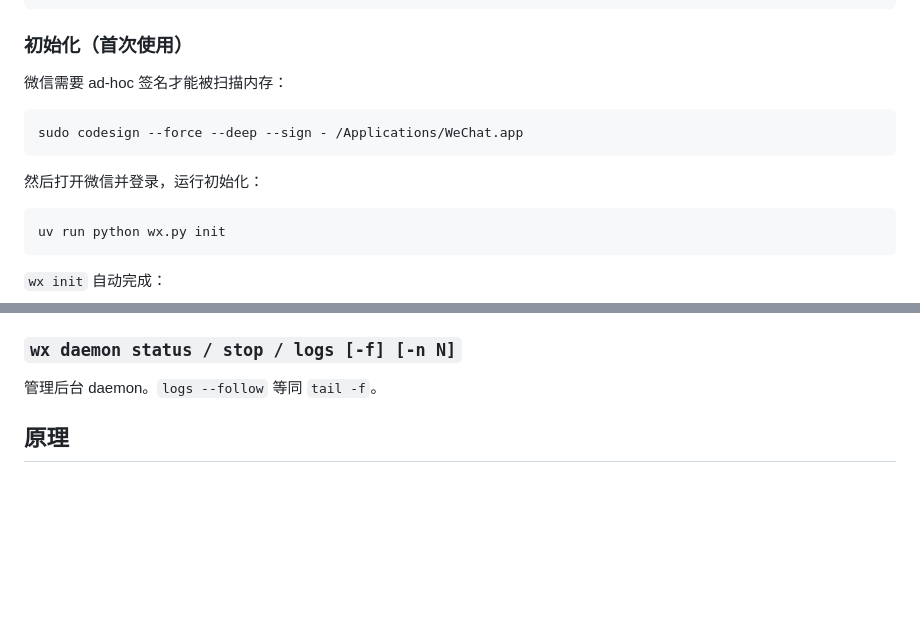
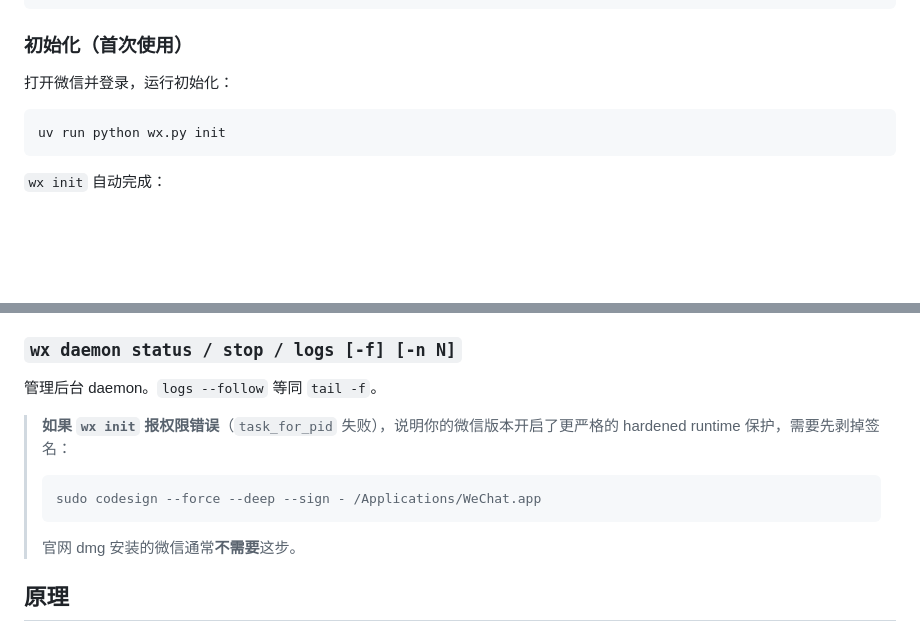
Before and after one commit to leyan2174/wx-workbench, a Markdown page: README.md, 2 parts joined by grey strips. Drawn GitHub-style; blank space fills up the shorter version.

Commit message:
docs: ad-hoc 签名改为按需可选

````diff
--- a/README.md
+++ b/README.md
@@ -35,13 +35,7 @@ uv sync
 
 ### 初始化（首次使用）
 
-微信需要 ad-hoc 签名才能被扫描内存：
-
-```bash
-sudo codesign --force --deep --sign - /Applications/WeChat.app
-```
-
-然后打开微信并登录，运行初始化：
+打开微信并登录，运行初始化：
 
 ```bash
 uv run python wx.py init
@@ -127,6 +121,12 @@ wx watch
 ### `wx daemon status / stop / logs [-f] [-n N]`
 管理后台 daemon。`logs --follow` 等同 `tail -f`。
 
+> **如果 `wx init` 报权限错误**（`task_for_pid` 失败），说明你的微信版本开启了更严格的 hardened runtime 保护，需要先剥掉签名：
+> ```bash
+> sudo codesign --force --deep --sign - /Applications/WeChat.app
+> ```
+> 官网 dmg 安装的微信通常**不需要**这步。
+
 ## 原理
 
 ### 密钥提取
````
